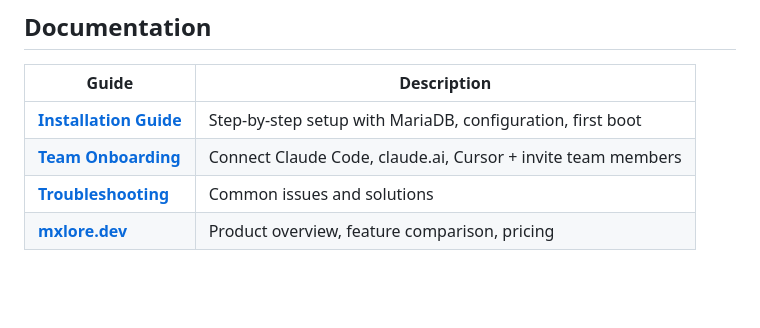
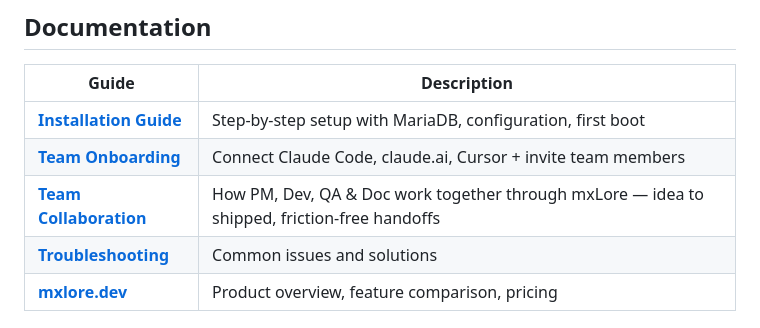
Before and after one commit to MicrotronX/mxLore, a Markdown page: README.md, the part around the change. Drawn GitHub-style; blank space fills up the shorter version.

```diff
--- a/README.md
+++ b/README.md
@@ -56,6 +56,7 @@ The console should show `Admin server listening on 127.0.0.1:8081`. **You're hal
 |-------|-------------|
 | **[Installation Guide](docs/installation.md)** | Step-by-step setup with MariaDB, configuration, first boot |
 | **[Team Onboarding](docs/team-onboarding.md)** | Connect Claude Code, claude.ai, Cursor + invite team members |
+| **[Team Collaboration](docs/team-collaboration.md)** | How PM, Dev, QA & Doc work together through mxLore — idea to shipped, friction-free handoffs |
 | **[Troubleshooting](docs/troubleshooting.md)** | Common issues and solutions |
 | **[mxlore.dev](https://www.mxlore.dev)** | Product overview, feature comparison, pricing |
 
```
Also changed, not shown: docs/team-collaboration.md (added, +164 -0 lines), docs/team-onboarding.md (+2 -0 lines).
